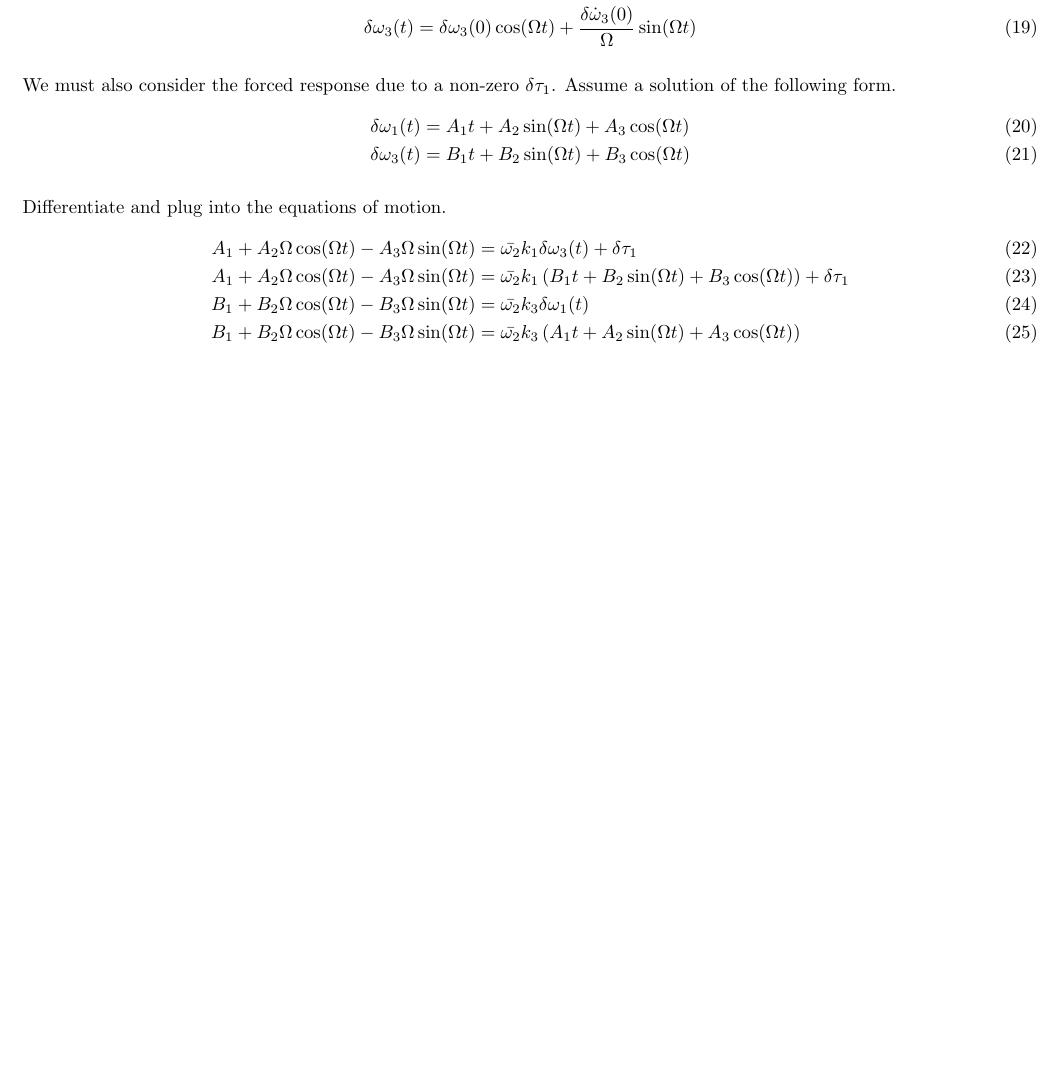
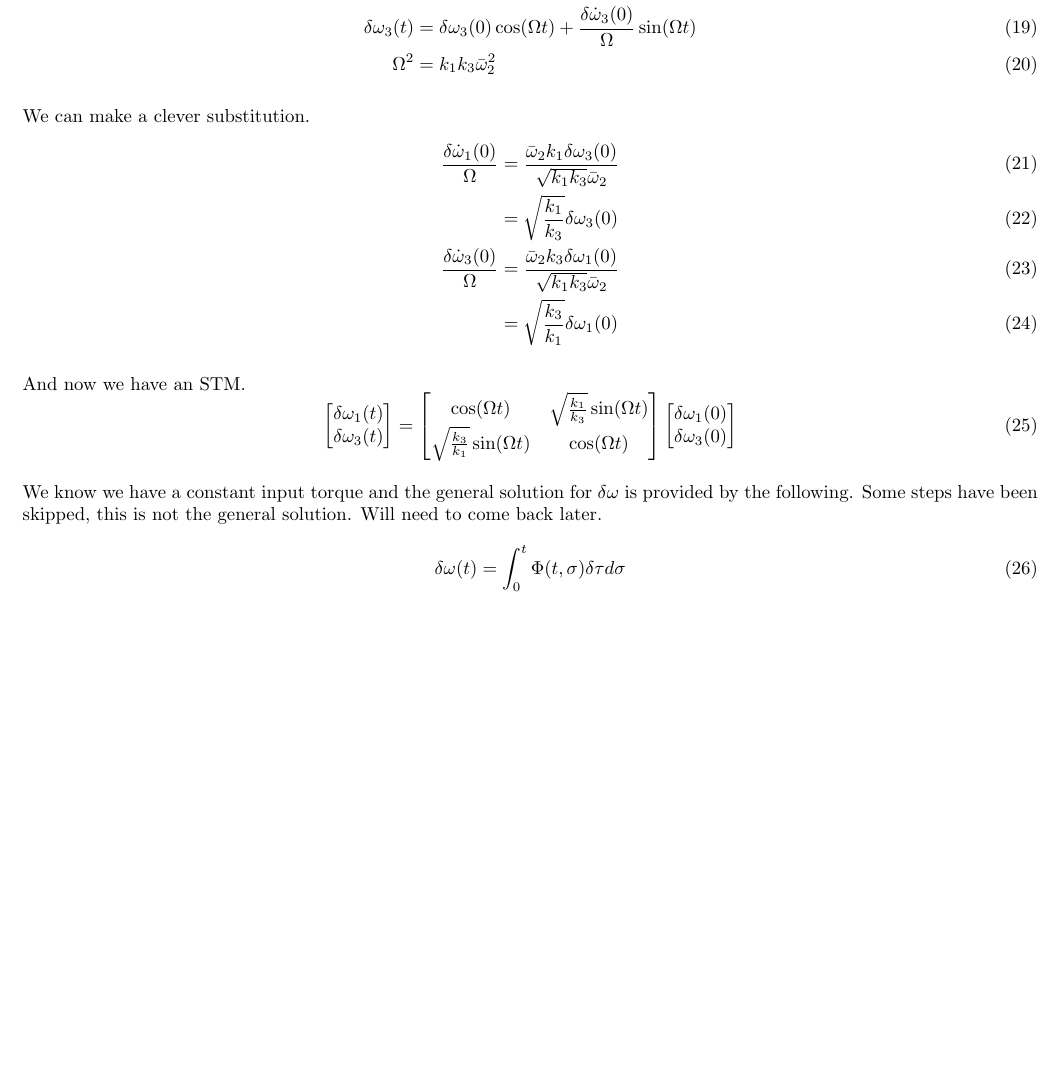
Before and after one commit to coreymarcus/AttitudeControl, a LaTeX problem sheet (hw2/latex/h2p1.tex): part of page 2 of 2, cut so that both start at the same text. Compiled offline with pdfLaTeX.

Commit message:
Working on the problem some more

```diff
--- a/hw2/latex/h2p1.tex
+++ b/hw2/latex/h2p1.tex
@@ -88,21 +88,35 @@ At this point, note two things; $J_1 = J_3$ and $\bar{\omega}_1 = \bar{\omega}_3
 We can define $k_1 = \frac{J_2 - J_3}{J_1}$ and $k_3 = \frac{J_1 - J_2}{J_3}$. Then the free response of $\delta \omega$ is given as the following.
 \begin{align}
 	\delta \omega_1 (t) & = \delta \omega_1(0) \cos(\Omega t) + \frac{\delta \dot{\omega}_1 (0)}{\Omega} \sin(\Omega t) \\
-	\delta \omega_3 (t) & = \delta \omega_3(0) \cos(\Omega t) + \frac{\delta \dot{\omega}_3 (0)}{\Omega} \sin(\Omega t)
+	\delta \omega_3 (t) & = \delta \omega_3(0) \cos(\Omega t) + \frac{\delta \dot{\omega}_3 (0)}{\Omega} \sin(\Omega t) \\
+	\Omega^2 & = k_1 k_3 \bar{\omega}_2^2
 \end{align}
 
-We must also consider the forced response due to a non-zero $\delta \tau_1$. Assume a solution of the following form.
+We can make a clever substitution.
 \begin{align}
-	\delta \omega_1 (t) & = A_1 t + A_2 \sin(\Omega t) + A_3 \cos(\Omega t) \\
-	\delta \omega_3 (t) & = B_1 t + B_2 \sin(\Omega t) + B_3 \cos(\Omega t)
+	\frac{\delta \dot{\omega}_1 (0)}{\Omega} & = \frac{\bar{\omega}_2 k_1 \delta \omega_3(0)}{\sqrt{k_1 k_3} \bar{\omega}_2} \\
+	& = \sqrt{\frac{k_1}{k_3}}\delta \omega_3(0) \\
+	\frac{\delta \dot{\omega}_3 (0)}{\Omega} & = \frac{\bar{\omega}_2 k_3 \delta \omega_1(0)}{\sqrt{k_1 k_3} \bar{\omega}_2} \\
+	& = \sqrt{\frac{k_3}{k_1}}\delta \omega_1(0)
 \end{align}
 
-Differentiate and plug into the equations of motion.
+And now we have an STM.
+\begin{equation}
+	\begin{bmatrix}
+	\delta \omega_1 (t) \\
+	\delta \omega_3 (t)
+	\end{bmatrix} = \begin{bmatrix}
+	\cos(\Omega t) & \sqrt{\frac{k_1}{k_3}} \sin(\Omega t) \\
+	\sqrt{\frac{k_3}{k_1}} \sin(\Omega t) & \cos(\Omega t) \\
+	\end{bmatrix} \begin{bmatrix}
+	\delta \omega_1 (0) \\
+	\delta \omega_3 (0)
+	\end{bmatrix}
+\end{equation}
+
+We know we have a constant input torque and the general solution for $\delta \omega$ is provided by the following. Some steps have been skipped, this is not the general solution. Will need to come back later.
 \begin{align}
-A_1 + A_2 \Omega \cos(\Omega t) - A_3 \Omega \sin (\Omega t) & = \bar{\omega_2} k_1 \delta \omega_3(t) + \delta \tau_1 \\
-A_1 + A_2 \Omega \cos(\Omega t) - A_3 \Omega \sin (\Omega t) & = \bar{\omega_2} k_1 \left( B_1 t + B_2 \sin(\Omega t) + B_3 \cos(\Omega t) \right) + \delta \tau_1 \\
-B_1 + B_2 \Omega \cos(\Omega t) - B_3 \Omega \sin (\Omega t) & = \bar{\omega_2} k_3 \delta \omega_1(t) \\
-B_1 + B_2 \Omega \cos(\Omega t) - B_3 \Omega \sin (\Omega t) & = \bar{\omega_2} k_3 \left( A_1 t + A_2 \sin(\Omega t) + A_3 \cos(\Omega t) \right)
+	\delta \omega (t) & = \int_{0}^{t} \Phi(t,\sigma) \delta \tau d \sigma
 \end{align}
 
 \end{document}
```
Also changed, not shown: hw2/latex/h2p1.pdf.
